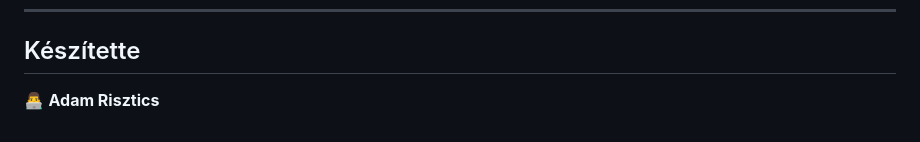
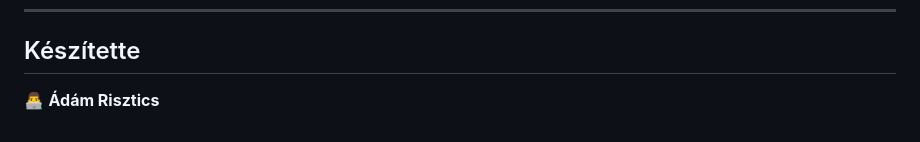
Before and after one commit to RiszticS/terkepesz, a Markdown page: readme.md, the part around the change. Drawn GitHub-style.

```diff
--- a/readme.md
+++ b/readme.md
@@ -91,4 +91,4 @@ A **28 időegységet** négy évszakra lehet bontani, minden évszak végén pon
 
 ## Készítette
 
-👨‍💻 **Adam Risztics**
+👨‍💻 **Ádám Risztics**
```
